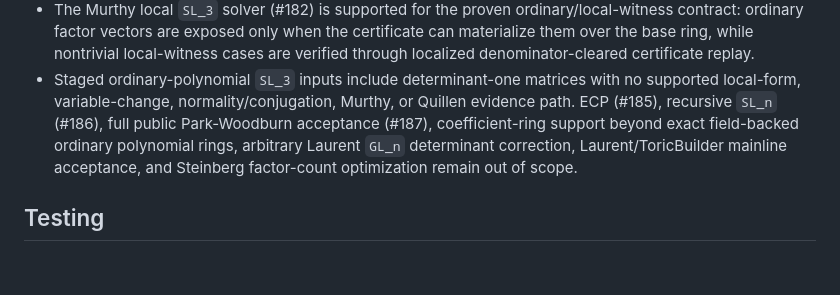
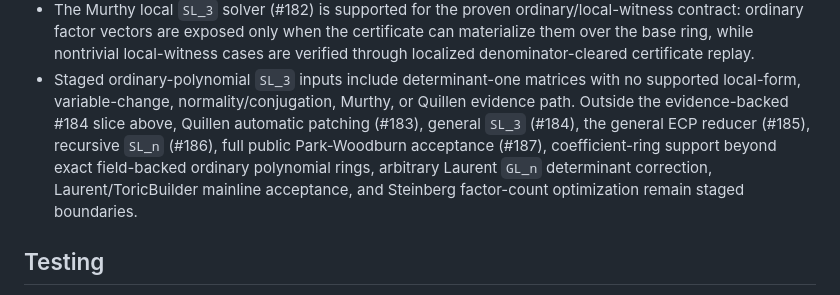
Before and after one commit to nzy1997/Suslin.jl, a Markdown page: README.md, the part around the change. Rendered like a GitHub page; blank space fills up the shorter version.

Commit message:
docs: preserve staged normality boundary wording

```diff
--- a/README.md
+++ b/README.md
@@ -52,11 +52,13 @@ verify_factorization(A, factors)
   denominator-cleared certificate replay.
 - Staged ordinary-polynomial `SL_3` inputs include determinant-one matrices with
   no supported local-form, variable-change, normality/conjugation, Murthy, or
-  Quillen evidence path. ECP (#185), recursive `SL_n` (#186), full public
-  Park-Woodburn acceptance (#187), coefficient-ring support beyond exact
-  field-backed ordinary polynomial rings, arbitrary Laurent `GL_n` determinant
-  correction, Laurent/ToricBuilder mainline acceptance, and Steinberg
-  factor-count optimization remain out of scope.
+  Quillen evidence path. Outside the evidence-backed #184 slice above,
+  Quillen automatic patching (#183), general `SL_3` (#184), the general ECP
+  reducer (#185), recursive `SL_n` (#186), full public Park-Woodburn
+  acceptance (#187), coefficient-ring support beyond exact field-backed
+  ordinary polynomial rings, arbitrary Laurent `GL_n` determinant correction,
+  Laurent/ToricBuilder mainline acceptance, and Steinberg factor-count
+  optimization remain staged boundaries.
 
 ## Testing
 
```
Also changed, not shown: docs/src/index.md (+7 -5 lines).
